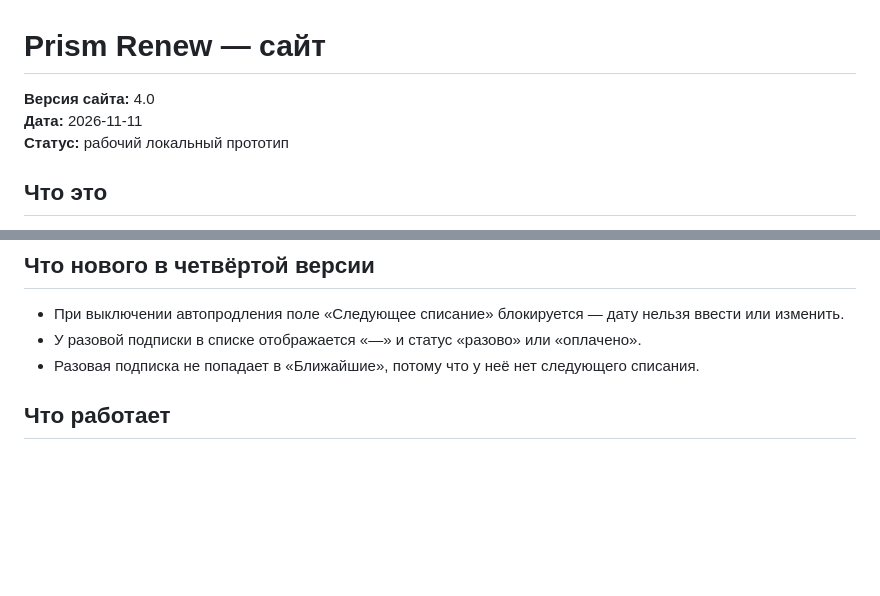
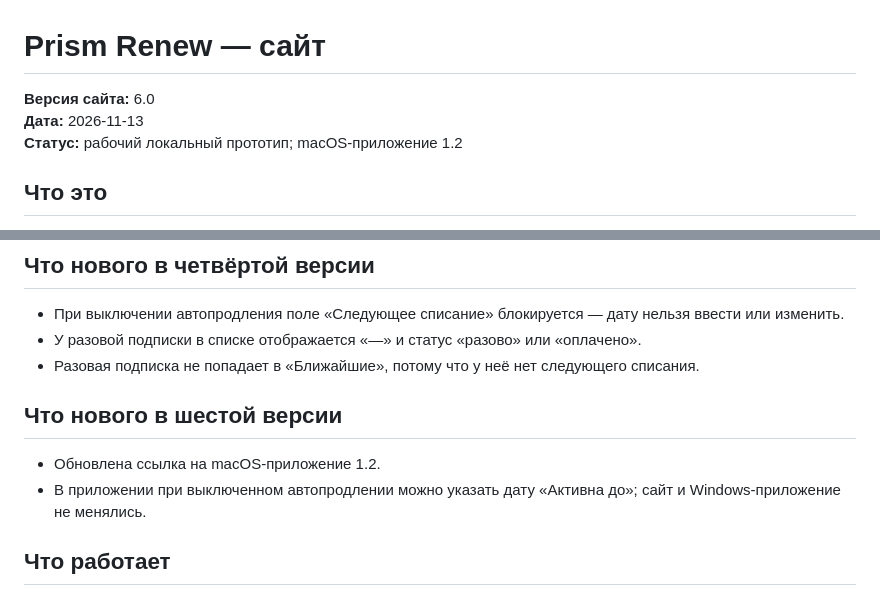
Before and after one commit to YumDaniil/yumdaniil.github.io, a Markdown page: projects/prism-renew/README-RU.md, 2 parts joined by grey strips. GitHub-like rendering; blank space fills up the shorter version.

Commit message:
Update Prism Renew page documentation for 1.2

```diff
--- a/projects/prism-renew/README-RU.md
+++ b/projects/prism-renew/README-RU.md
@@ -1,8 +1,8 @@
 # Prism Renew — сайт
 
-**Версия сайта:** 4.0
-**Дата:** 2026-11-11
-**Статус:** рабочий локальный прототип
+**Версия сайта:** 6.0
+**Дата:** 2026-11-13
+**Статус:** рабочий локальный прототип; macOS-приложение 1.2
 
 ## Что это
 
@@ -30,6 +30,11 @@
 - При выключении автопродления поле «Следующее списание» блокируется — дату нельзя ввести или изменить.
 - У разовой подписки в списке отображается «—» и статус «разово» или «оплачено».
 - Разовая подписка не попадает в «Ближайшие», потому что у неё нет следующего списания.
+
+## Что нового в шестой версии
+
+- Обновлена ссылка на macOS-приложение 1.2.
+- В приложении при выключенном автопродлении можно указать дату «Активна до»; сайт и Windows-приложение не менялись.
 
 ## Что работает
 
```
